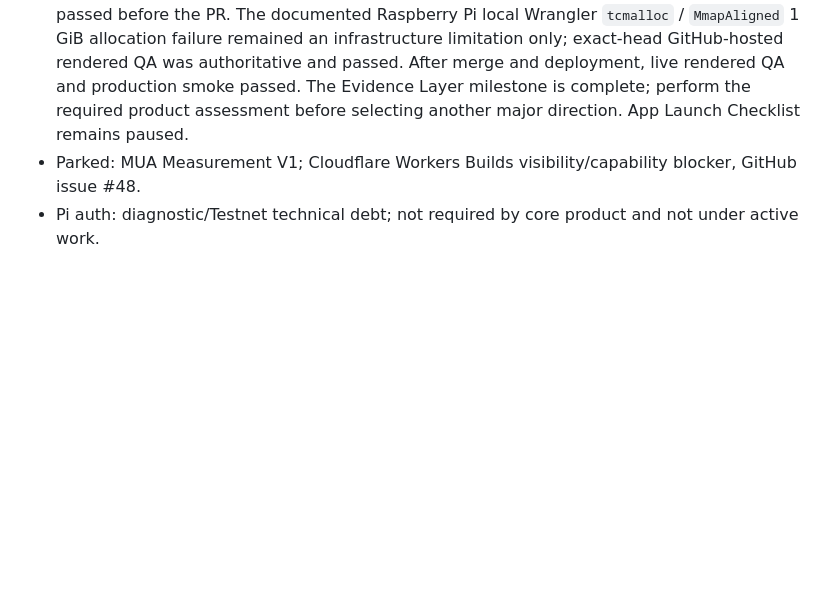
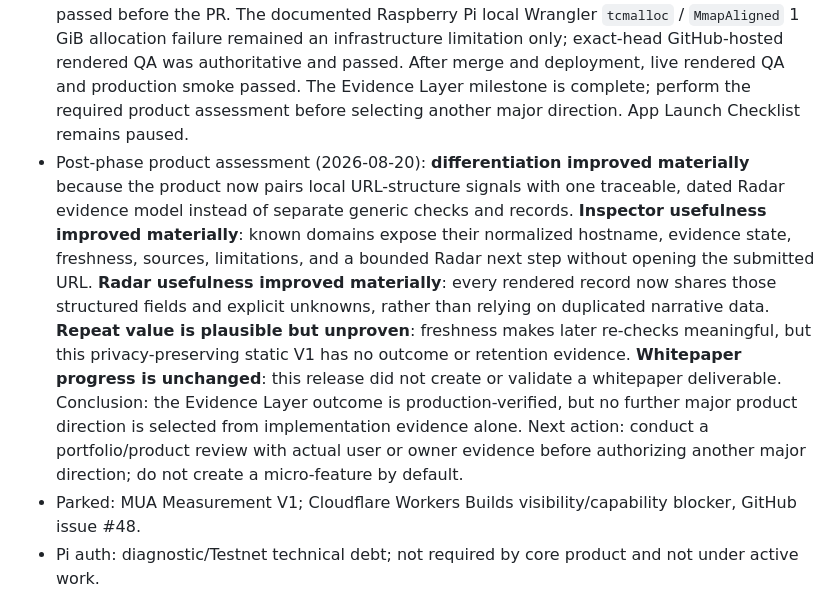
Before and after one commit to Skrayls/PioneerHub, a Markdown page: docs/PROJECT_STATE.md, the part around the change. GitHub-like rendering; blank space fills up the shorter version.

Commit message:
docs: assess evidence layer outcome

```diff
--- a/docs/PROJECT_STATE.md
+++ b/docs/PROJECT_STATE.md
@@ -9,6 +9,7 @@
 - Human preflight (2026-08-20): `HUMAN_ACTION_REQUIRED=false`. This initial static/local evidence slice requires no binding, database, API, secret, Pi Developer Portal/GitHub configuration, storage, personal data, or cost. If that changes, pause autonomy and add one consolidated action package to `docs/HUMAN_ACTIONS.md`.
 - Evidence Layer V1 (production-verified; PR #57): a shared local `evidence-v1` model supplies Inspector and Radar with canonical domain identifiers, evidence states, review dates/freshness, sources, verified findings, limitations, and safe next actions. Inspector keeps all submitted URLs local-only and, for a matching record, shows the normalized hostname, evidence state, review freshness, source, limitation, and a Radar evidence link. Radar renders the same shared records directly; the prior narrative fallback duplication has been removed.
 - Validation record: full test suite, build, secret scan, Pi boundary validation, and Worker dry-run passed before the PR. The documented Raspberry Pi local Wrangler `tcmalloc` / `MmapAligned` 1 GiB allocation failure remained an infrastructure limitation only; exact-head GitHub-hosted rendered QA was authoritative and passed. After merge and deployment, live rendered QA and production smoke passed. The Evidence Layer milestone is complete; perform the required product assessment before selecting another major direction. App Launch Checklist remains paused.
+- Post-phase product assessment (2026-08-20): **differentiation improved materially** because the product now pairs local URL-structure signals with one traceable, dated Radar evidence model instead of separate generic checks and records. **Inspector usefulness improved materially**: known domains expose their normalized hostname, evidence state, freshness, sources, limitations, and a bounded Radar next step without opening the submitted URL. **Radar usefulness improved materially**: every rendered record now shares those structured fields and explicit unknowns, rather than relying on duplicated narrative data. **Repeat value is plausible but unproven**: freshness makes later re-checks meaningful, but this privacy-preserving static V1 has no outcome or retention evidence. **Whitepaper progress is unchanged**: this release did not create or validate a whitepaper deliverable. Conclusion: the Evidence Layer outcome is production-verified, but no further major product direction is selected from implementation evidence alone. Next action: conduct a portfolio/product review with actual user or owner evidence before authorizing another major direction; do not create a micro-feature by default.
 - Parked: MUA Measurement V1; Cloudflare Workers Builds visibility/capability blocker, GitHub issue #48.
 - Pi auth: diagnostic/Testnet technical debt; not required by core product and not under active work.
 - Payments: locked. `createPayment` absent from product client. Mainnet: absent.
```
